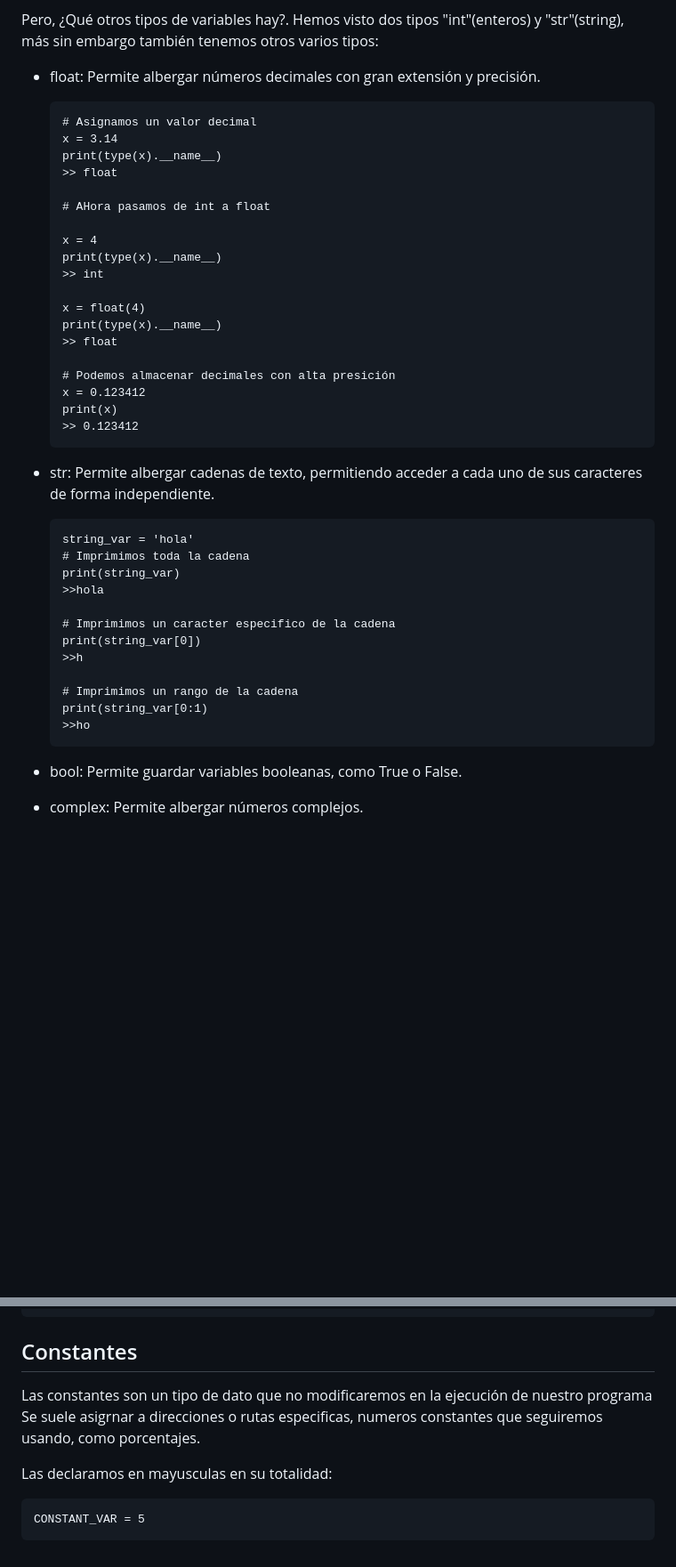
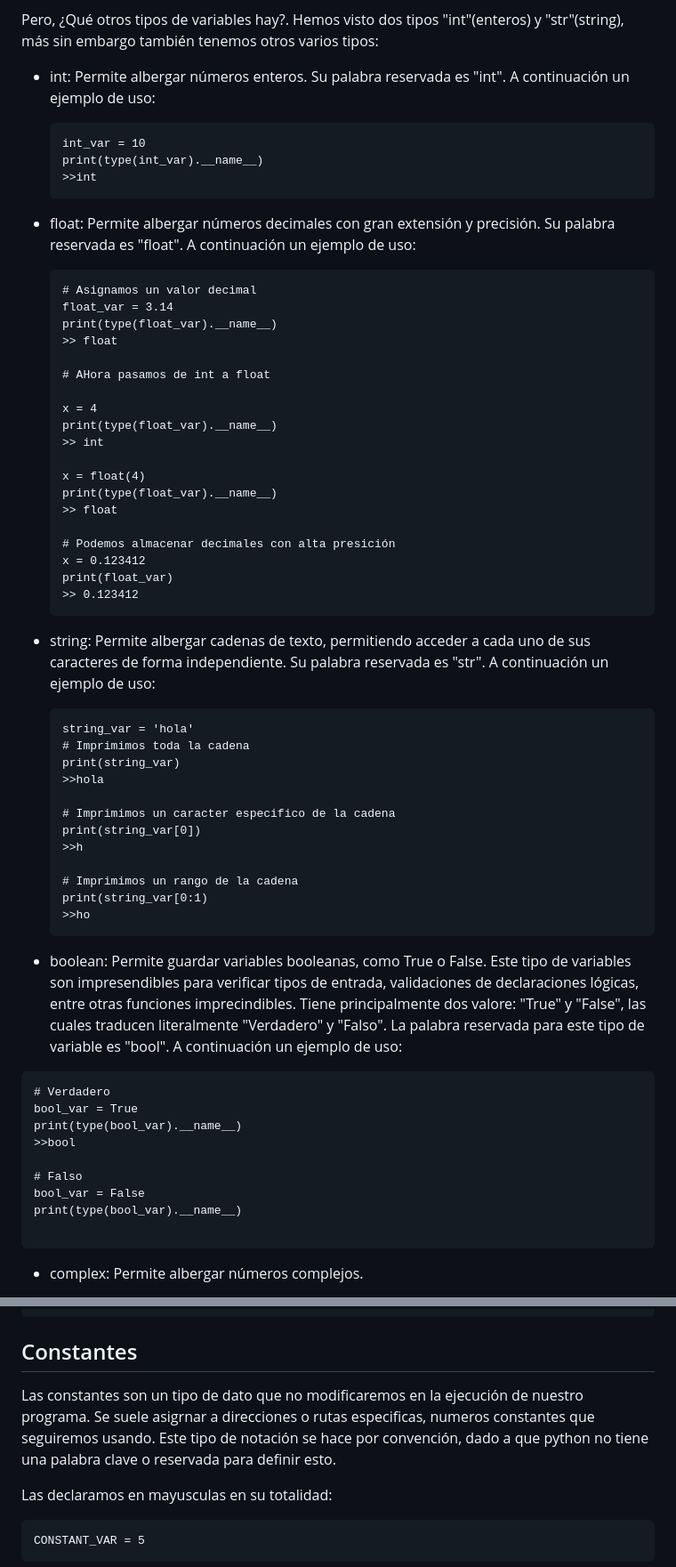
Before and after one commit to anidroid1184/BACKEND_ROADMAP, a Markdown page: python/Conceptos básicos Python.md, 2 parts joined by grey strips. Shown at 89% size. Rendered like a GitHub page; blank space fills up the shorter version.

Commit message:
Update Conceptos básicos Python.md
Se agregaron ejemplos a los tipos de variables string y bool

````diff
--- a/python/Conceptos básicos Python.md
+++ b/python/Conceptos básicos Python.md
@@ -32,30 +32,37 @@ print(x)
 
 Pero, ¿Qué otros tipos de variables hay?. Hemos visto dos tipos "int"(enteros) y "str"(string), más sin embargo también tenemos otros varios tipos:
 
-- float: Permite albergar números decimales con gran extensión y precisión.
+- int: Permite albergar números enteros. Su palabra reservada es "int". A continuación un ejemplo de uso:
+  ```
+  int_var = 10
+  print(type(int_var).__name__)
+  >>int
+  ```
+
+- float: Permite albergar números decimales con gran extensión y precisión. Su palabra reservada es "float". A continuación un ejemplo de uso:
   ```
   # Asignamos un valor decimal
-  x = 3.14
-  print(type(x).__name__)
+  float_var = 3.14
+  print(type(float_var).__name__)
   >> float
 
   # AHora pasamos de int a float
 
   x = 4
-  print(type(x).__name__)
+  print(type(float_var).__name__)
   >> int
 
   x = float(4)
-  print(type(x).__name__)
+  print(type(float_var).__name__)
   >> float
 
   # Podemos almacenar decimales con alta presición
   x = 0.123412
-  print(x)
+  print(float_var)
   >> 0.123412
   ```
 
-- str: Permite albergar cadenas de texto, permitiendo acceder a cada uno de sus caracteres de forma independiente.
+- string: Permite albergar cadenas de texto, permitiendo acceder a cada uno de sus caracteres de forma independiente. Su palabra reservada es "str". A continuación un ejemplo de uso:
   ```
   string_var = 'hola'
   # Imprimimos toda la cadena
@@ -71,7 +78,21 @@ Pero, ¿Qué otros tipos de variables hay?. Hemos visto dos tipos "int"(enteros)
   >>ho
   ```
 
-- bool: Permite guardar variables booleanas, como True o False.
+- boolean: Permite guardar variables booleanas, como True o False. Este tipo de variables son impresendibles para  verificar tipos de entrada, validaciones de declaraciones lógicas, entre otras funciones imprecindibles. Tiene principalmente dos valore: "True" y "False", las cuales traducen literalmente "Verdadero" y "Falso". La palabra reservada para este tipo de variable es "bool". A continuación un ejemplo de uso:
+```
+# Verdadero
+bool_var = True
+print(type(bool_var).__name__)
+>>bool
+
+# Falso
+bool_var = False
+print(type(bool_var).__name__)
+
+```
+
+
+
 
 - complex: Permite albergar números complejos.
 
@@ -166,8 +187,7 @@ False	 and 	False 	= 	False
 
 ## Constantes
 
-Las constantes son un tipo de dato que no modificaremos en la ejecución de nuestro programa
-Se suele asigrnar a direcciones o rutas especificas, numeros constantes que seguiremos usando, como porcentajes.
+Las constantes son un tipo de dato que no modificaremos en la ejecución de nuestro programa. Se suele asigrnar a direcciones o rutas especificas, numeros constantes que seguiremos usando. Este tipo de notación se hace por convención, dado a que python no tiene una palabra clave o reservada para definir esto.
 
 Las declaramos en mayusculas en su totalidad:
 ```
````
